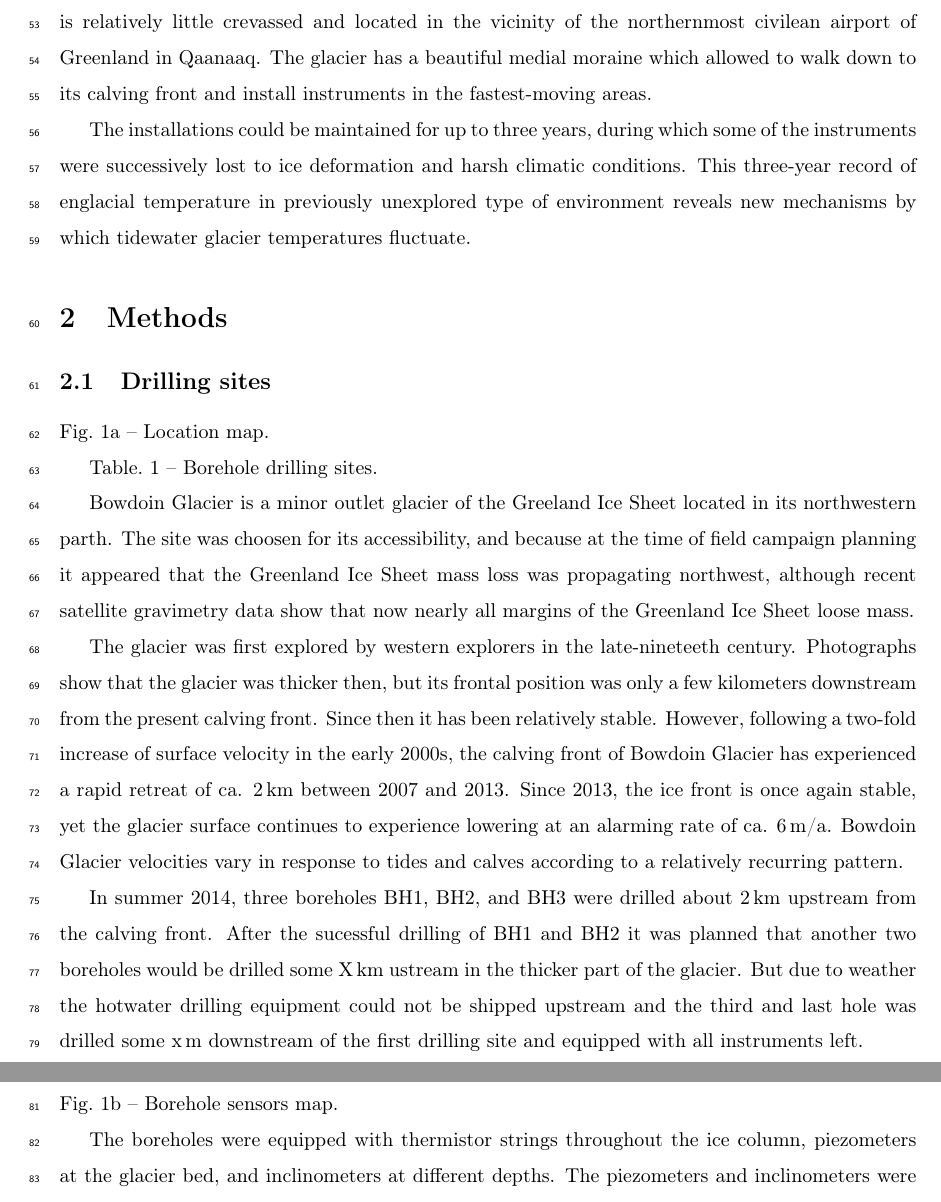
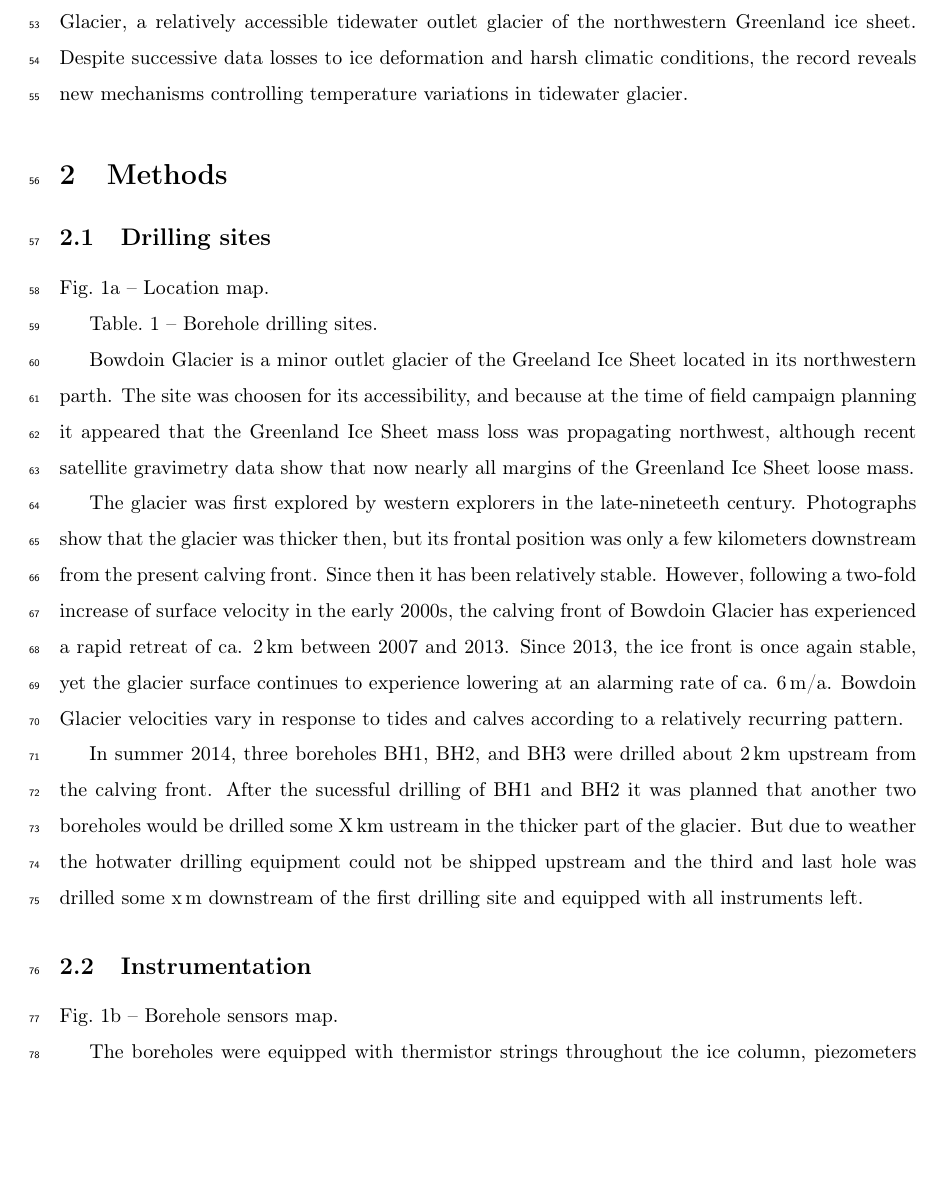
Before and after one commit to juseg/bowdoin, a LaTeX paper (articles/temperature/bowdoin-temperature.tex): two parts of pages 3 and 4 of 11 before the commit and part of page 3 of 11 after it, the two joined at a grey line, cut at the place of the change, the shorter picture padded with empty space. Compiled offline with pdfLaTeX.

Commit message:
Rephrase second part of the introduction.

```diff
--- a/articles/temperature/bowdoin-temperature.tex
+++ b/articles/temperature/bowdoin-temperature.tex
@@ -116,17 +116,11 @@
     extension. Heavy crevassing on the glacier surface hinders accessibility
     and poses practical and technical challenges to instrumentation.
 
-    Here, we present ice temperature measurements from Bowdoin Glacier, a
-    tidewater glacier which is relatively little crevassed and located in the
-    vicinity of the northernmost civilean airport of Greenland in Qaanaaq. The
-    glacier has a beautiful medial moraine which allowed to walk down to its
-    calving front and install instruments in the fastest-moving areas.
-
-    The installations could be maintained for up to three years, during which
-    some of the instruments were successively lost to ice deformation and harsh
-    climatic conditions. This three-year record of englacial temperature in
-    previously unexplored type of environment reveals new mechanisms by which
-    tidewater glacier temperatures fluctuate.
+    Here, we present a new, three-year, continuous record of englacial
+    temperature from Bowdoin Glacier, a relatively accessible tidewater outlet
+    glacier of the northwestern Greenland ice sheet. Despite successive data
+    losses to ice deformation and harsh climatic conditions, the record reveals
+    new mechanisms controlling temperature variations in tidewater glacier.
 
 
 % ----------------------------------------------------------------------
```
